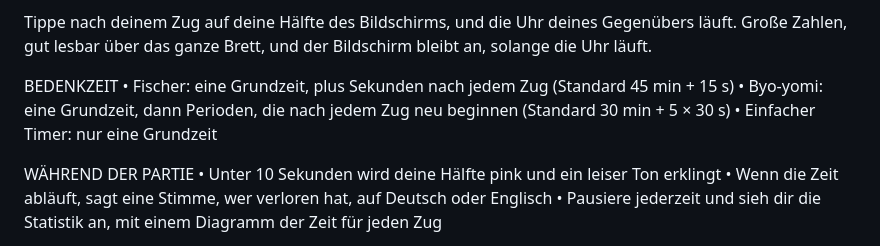
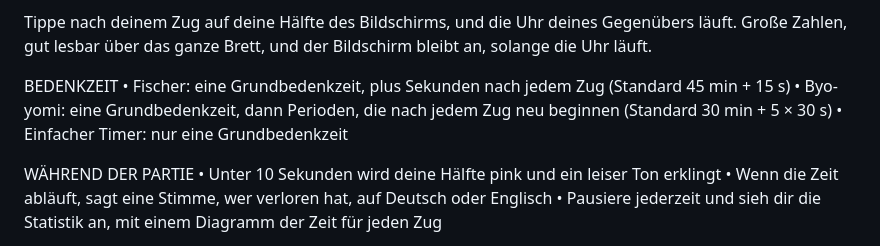
Before and after one commit to SinaLaura/go-timer, a Markdown page: store/listing.md, the part around the change. Drawn GitHub-style.

Commit message:
Store text: Grundbedenkzeit, as in the app
Co-Authored-By: Claude Opus 5.5 <noreply@anthropic.com>

```diff
--- a/store/listing.md
+++ b/store/listing.md
@@ -53,9 +53,9 @@ Eine Spieluhr für Go, die auf deinem Handy neben dem Brett liegt.
 Tippe nach deinem Zug auf deine Hälfte des Bildschirms, und die Uhr deines Gegenübers läuft. Große Zahlen, gut lesbar über das ganze Brett, und der Bildschirm bleibt an, solange die Uhr läuft.
 
 BEDENKZEIT
-• Fischer: eine Grundzeit, plus Sekunden nach jedem Zug (Standard 45 min + 15 s)
-• Byo-yomi: eine Grundzeit, dann Perioden, die nach jedem Zug neu beginnen (Standard 30 min + 5 × 30 s)
-• Einfacher Timer: nur eine Grundzeit
+• Fischer: eine Grundbedenkzeit, plus Sekunden nach jedem Zug (Standard 45 min + 15 s)
+• Byo-yomi: eine Grundbedenkzeit, dann Perioden, die nach jedem Zug neu beginnen (Standard 30 min + 5 × 30 s)
+• Einfacher Timer: nur eine Grundbedenkzeit
 
 WÄHREND DER PARTIE
 • Unter 10 Sekunden wird deine Hälfte pink und ein leiser Ton erklingt
```
